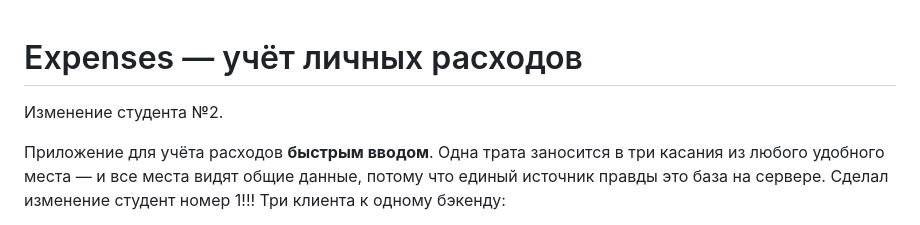
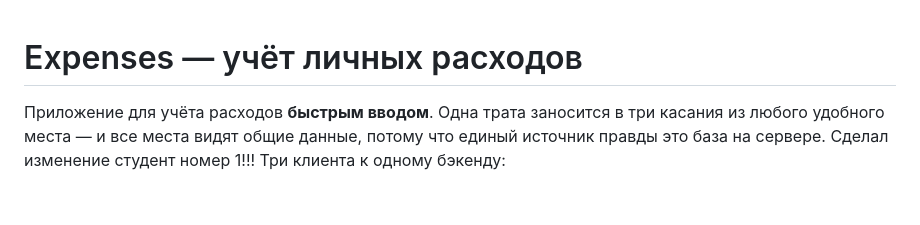
Before and after one commit to vihrea1337/expenses, a Markdown page: README.md, the part around the change. Drawn GitHub-style; blank space fills up the shorter version.

```diff
--- a/README.md
+++ b/README.md
@@ -1,6 +1,4 @@
 # Expenses — учёт личных расходов
-
-Изменение студента №2.
 
 Приложение для учёта расходов **быстрым вводом**. Одна трата заносится в три касания из любого удобного места — и все места видят общие данные, потому что единый источник правды это база на сервере.
 Сделал изменение студент номер 1!!!
```
